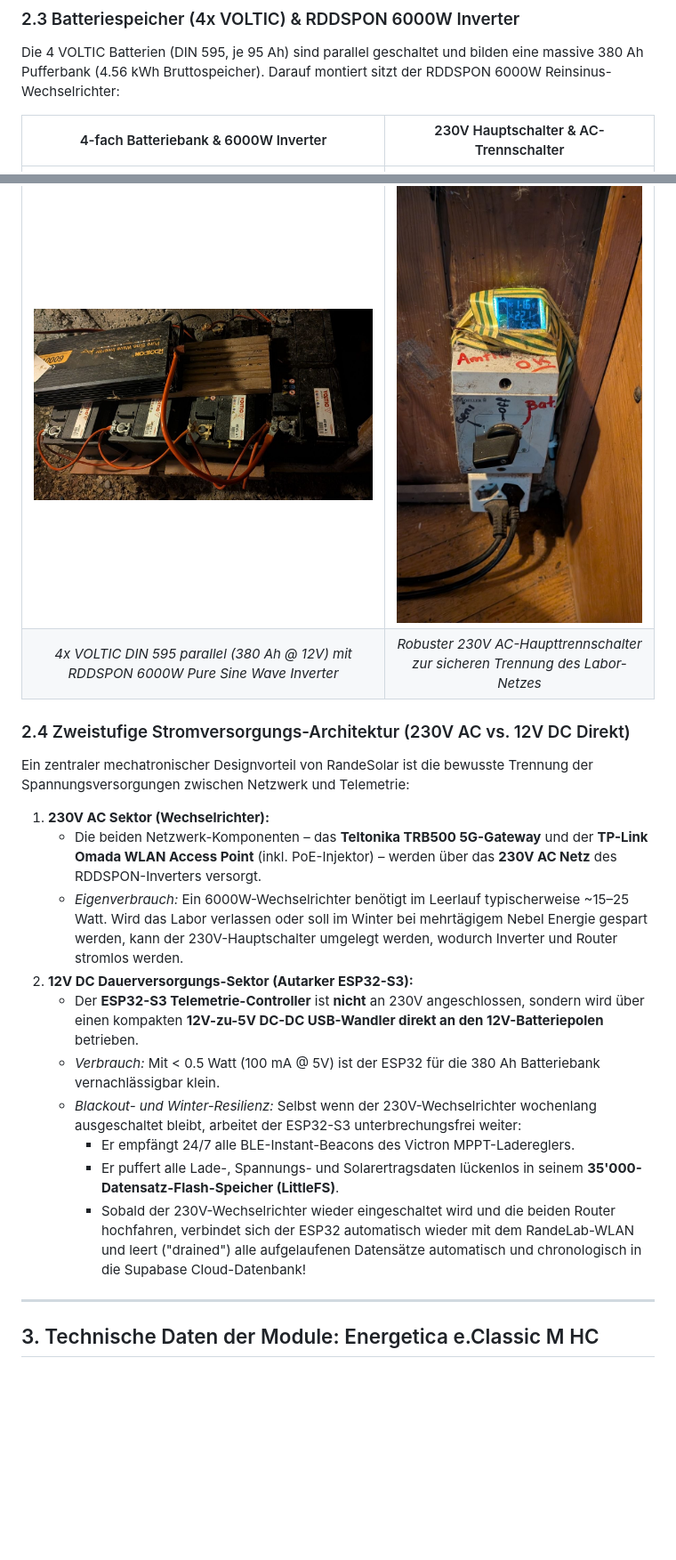
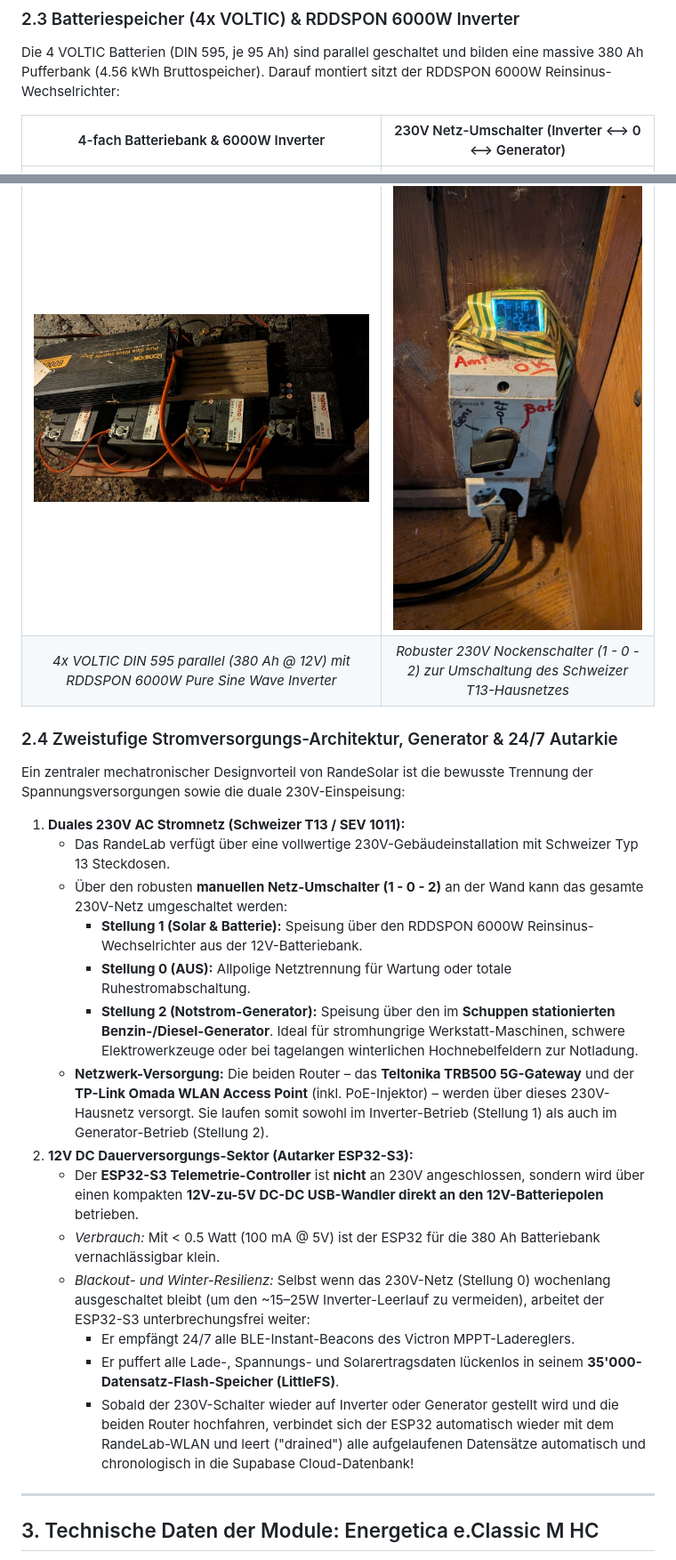
Before and after one commit to RandeLab/RandeSolar, a Markdown page: SOLAR_SYSTEM_ARCHITECTURE.md, 2 parts joined by grey strips. Shown at 89% size. Drawn GitHub-style; blank space fills up the shorter version.

Commit message:
docs: correct Swiss T13 sockets, shed backup generator, and manual 1-0-2 changeover switch

```diff
--- a/SOLAR_SYSTEM_ARCHITECTURE.md
+++ b/SOLAR_SYSTEM_ARCHITECTURE.md
@@ -107,24 +111,28 @@ Die Live-Abfrage des Teltonika-Gateways bestätigt den direkten Einfluss des Ran
 ### 2.3 Batteriespeicher (4x VOLTIC) & RDDSPON 6000W Inverter
 Die 4 VOLTIC Batterien (DIN 595, je 95 Ah) sind parallel geschaltet und bilden eine massive 380 Ah Pufferbank (4.56 kWh Bruttospeicher). Darauf montiert sitzt der RDDSPON 6000W Reinsinus-Wechselrichter:
 
-| 4-fach Batteriebank & 6000W Inverter | 230V Hauptschalter & AC-Trennschalter |
+| 4-fach Batteriebank & 6000W Inverter | 230V Netz-Umschalter (Inverter ⟷ 0 ⟷ Generator) |
 | :---: | :---: |
 | ![4x VOLTIC Batterien und RDDSPON 6000W Wechselrichter](./system_docu/batteries_and_inverter.jpg) | ![230V Hauptschalter und Installation vor Ort](./system_docu/hauptschalter_230V.jpg) |
-| *4x VOLTIC DIN 595 parallel (380 Ah @ 12V) mit RDDSPON 6000W Pure Sine Wave Inverter* | *Robuster 230V AC-Haupttrennschalter zur sicheren Trennung des Labor-Netzes* |
+| *4x VOLTIC DIN 595 parallel (380 Ah @ 12V) mit RDDSPON 6000W Pure Sine Wave Inverter* | *Robuster 230V Nockenschalter (1 - 0 - 2) zur Umschaltung des Schweizer T13-Hausnetzes* |
 
-### 2.4 Zweistufige Stromversorgungs-Architektur (230V AC vs. 12V DC Direkt)
-Ein zentraler mechatronischer Designvorteil von RandeSolar ist die bewusste Trennung der Spannungsversorgungen zwischen Netzwerk und Telemetrie:
+### 2.4 Zweistufige Stromversorgungs-Architektur, Generator & 24/7 Autarkie
+Ein zentraler mechatronischer Designvorteil von RandeSolar ist die bewusste Trennung der Spannungsversorgungen sowie die duale 230V-Einspeisung:
 
-1. **230V AC Sektor (Wechselrichter):**
-   * Die beiden Netzwerk-Komponenten – das **Teltonika TRB500 5G-Gateway** und der **TP-Link Omada WLAN Access Point** (inkl. PoE-Injektor) – werden über das **230V AC Netz** des RDDSPON-Inverters versorgt.
-   * *Eigenverbrauch:* Ein 6000W-Wechselrichter benötigt im Leerlauf typischerweise ~15–25 Watt. Wird das Labor verlassen oder soll im Winter bei mehrtägigem Nebel Energie gespart werden, kann der 230V-Hauptschalter umgelegt werden, wodurch Inverter und Router stromlos werden.
+1. **Duales 230V AC Stromnetz (Schweizer T13 / SEV 1011):**
+   * Das RandeLab verfügt über eine vollwertige 230V-Gebäudeinstallation mit Schweizer Typ 13 Steckdosen.
+   * Über den robusten **manuellen Netz-Umschalter (1 - 0 - 2)** an der Wand kann das gesamte 230V-Netz umgeschaltet werden:
+     * **Stellung 1 (Solar & Batterie):** Speisung über den RDDSPON 6000W Reinsinus-Wechselrichter aus der 12V-Batteriebank.
+     * **Stellung 0 (AUS):** Allpolige Netztrennung für Wartung oder totale Ruhestromabschaltung.
+     * **Stellung 2 (Notstrom-Generator):** Speisung über den im **Schuppen stationierten Benzin-/Diesel-Generator**. Ideal für stromhungrige Werkstatt-Maschinen, schwere Elektrowerkzeuge oder bei tagelangen winterlichen Hochnebelfeldern zur Notladung.
+   * **Netzwerk-Versorgung:** Die beiden Router – das **Teltonika TRB500 5G-Gateway** und der **TP-Link Omada WLAN Access Point** (inkl. PoE-Injektor) – werden über dieses 230V-Hausnetz versorgt. Sie laufen somit sowohl im Inverter-Betrieb (Stellung 1) als auch im Generator-Betrieb (Stellung 2).
 2. **12V DC Dauerversorgungs-Sektor (Autarker ESP32-S3):**
    * Der **ESP32-S3 Telemetrie-Controller** ist **nicht** an 230V angeschlossen, sondern wird über einen kompakten **12V-zu-5V DC-DC USB-Wandler direkt an den 12V-Batteriepolen** betrieben.
    * *Verbrauch:* Mit < 0.5 Watt (100 mA @ 5V) ist der ESP32 für die 380 Ah Batteriebank vernachlässigbar klein.
-   * *Blackout- und Winter-Resilienz:* Selbst wenn der 230V-Wechselrichter wochenlang ausgeschaltet bleibt, arbeitet der ESP32-S3 unterbrechungsfrei weiter:
+   * *Blackout- und Winter-Resilienz:* Selbst wenn das 230V-Netz (Stellung 0) wochenlang ausgeschaltet bleibt (um den ~15–25W Inverter-Leerlauf zu vermeiden), arbeitet der ESP32-S3 unterbrechungsfrei weiter:
      * Er empfängt 24/7 alle BLE-Instant-Beacons des Victron MPPT-Ladereglers.
      * Er puffert alle Lade-, Spannungs- und Solarertragsdaten lückenlos in seinem **35'000-Datensatz-Flash-Speicher (LittleFS)**.
-     * Sobald der 230V-Wechselrichter wieder eingeschaltet wird und die beiden Router hochfahren, verbindet sich der ESP32 automatisch wieder mit dem RandeLab-WLAN und leert ("drained") alle aufgelaufenen Datensätze automatisch und chronologisch in die Supabase Cloud-Datenbank!
+     * Sobald der 230V-Schalter wieder auf Inverter oder Generator gestellt wird und die beiden Router hochfahren, verbindet sich der ESP32 automatisch wieder mit dem RandeLab-WLAN und leert ("drained") alle aufgelaufenen Datensätze automatisch und chronologisch in die Supabase Cloud-Datenbank!
 
 ---
 
```
Also changed, not shown: other parts of SOLAR_SYSTEM_ARCHITECTURE.md (+11 -7 lines), NETWORK_5G_INFRASTRUCTURE.md (+10 -6 lines).
